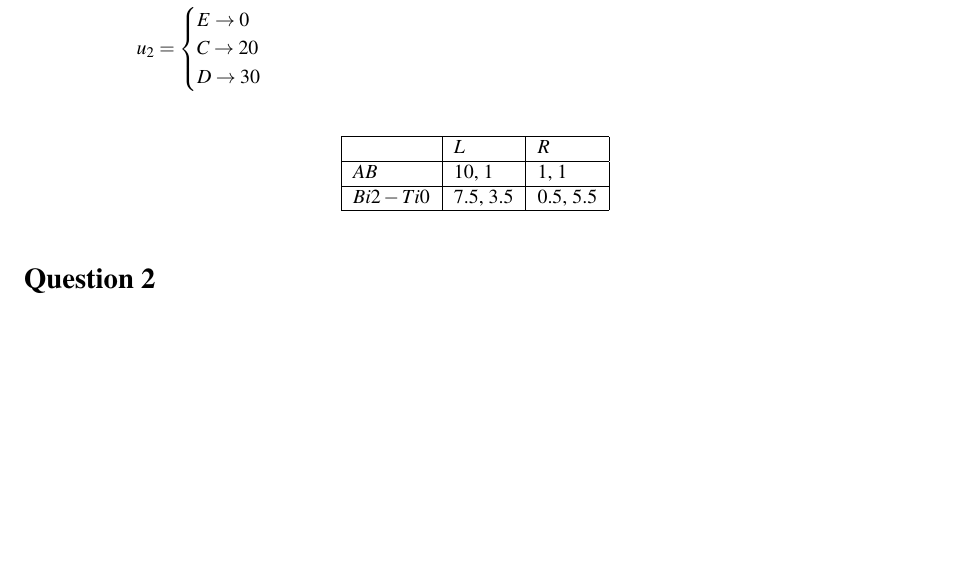
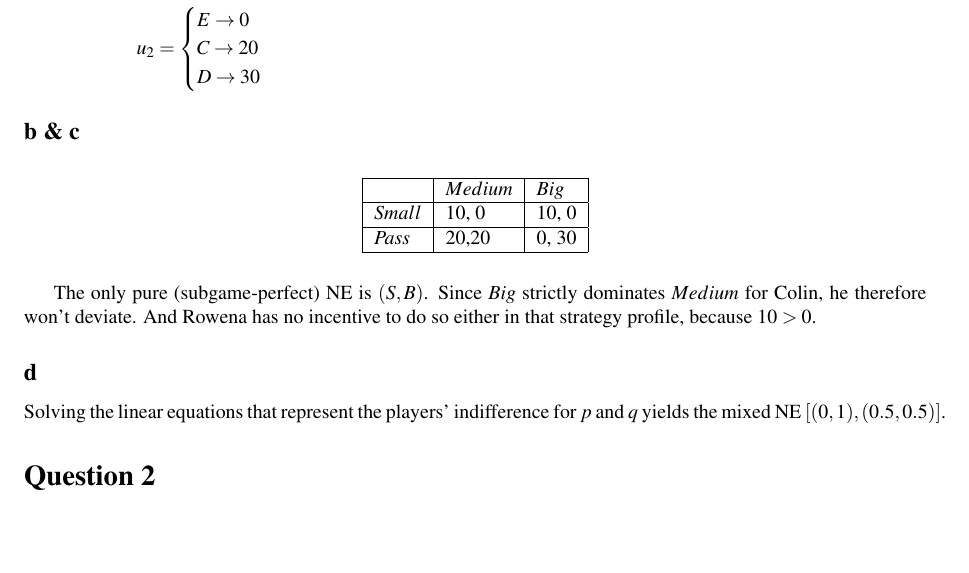
Before and after one commit to franciswhite/gthw, a LaTeX document (gthw4.tex): part of the page, cut so that both start at the same text. Compiled offline with pdfLaTeX.

Commit message:
first exercise done

```diff
--- a/gthw4.tex
+++ b/gthw4.tex
@@ -54,16 +54,18 @@ C\rightarrow 20\\
 D\rightarrow 30
 \end{cases}
 \end{align*}
-
+\subsection*{b \& c}
 \begin{table}[h]
 \centering
 \begin{tabular}[l]{|l|l|l|}
 \hline
-          & $L$ & $R$  \\ \hline
-$AB$     & 10, 1   & 1, 1 \\ \hline
-$Bi2-Ti0$	& 7.5, 3.5 & 0.5, 5.5 \\ \hline
+          & $Medium$ & $Big$  \\ \hline
+$Small$     & 10, 0   & 10, 0 \\ \hline
+$Pass$	& 20,20 & 0, 30 \\ \hline
 \end{tabular}
 \end{table}
-
+The only pure (subgame-perfect) NE is $(S,B)$. Since $Big$ strictly dominates $Medium$ for Colin, he therefore won't deviate. And Rowena has no incentive to do so either in that strategy profile, because $10>0$.
+\subsection*{d}
+Solving the linear equations that represent the players' indifference for $p$ and $q$ yields the mixed NE $[(0,1),(0.5,0.5)]$.
 \section*{Question 2}
 \end{document}
```
